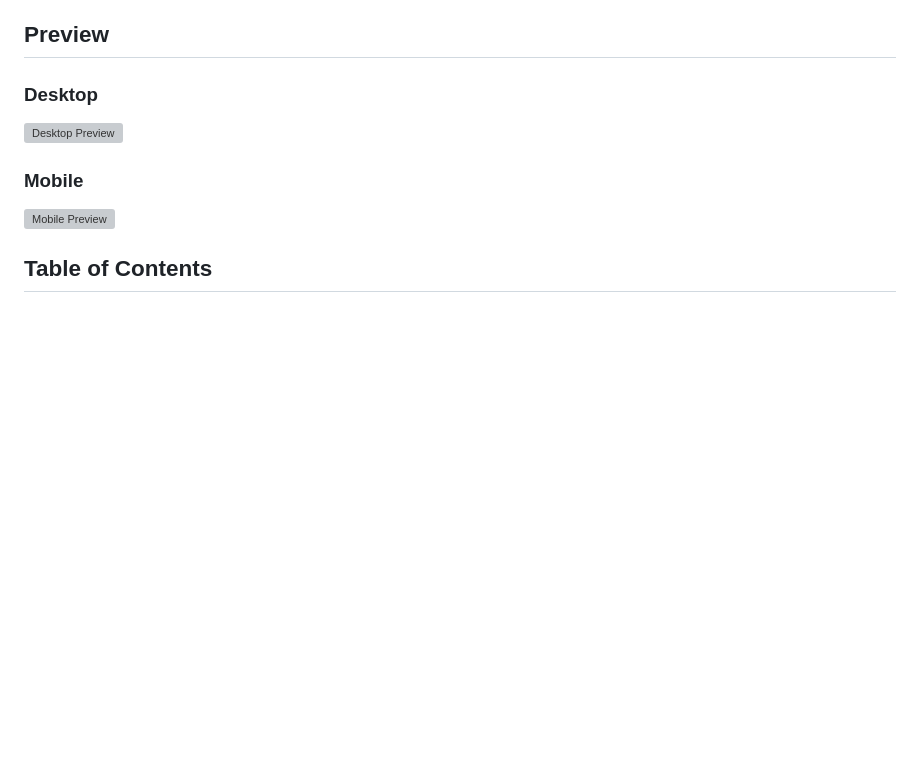
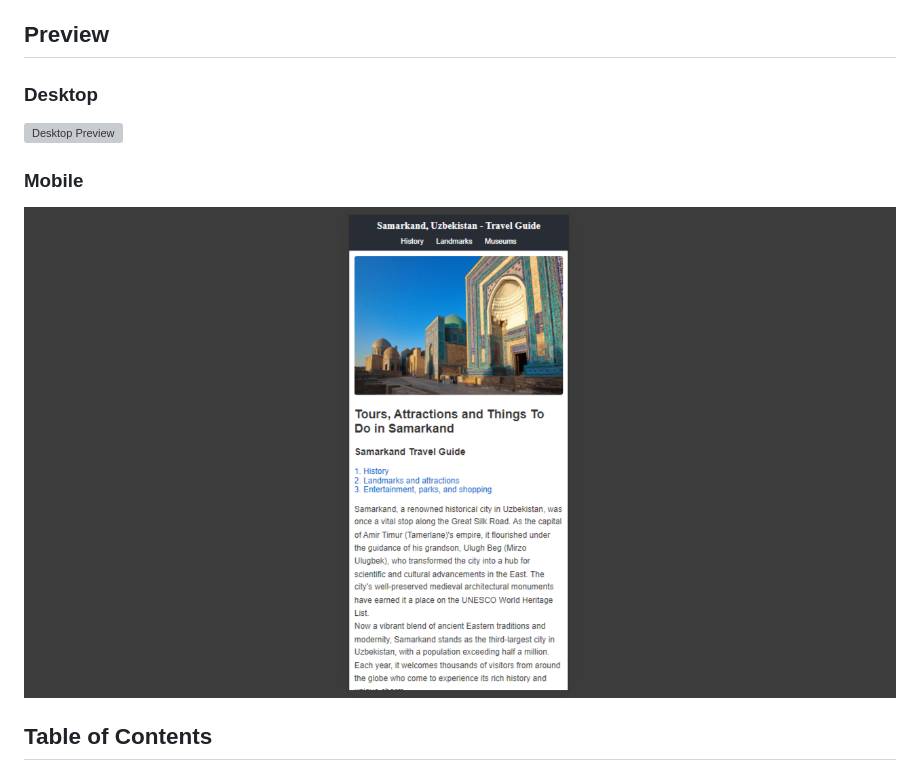
Before and after one commit to Iqbolshoh/website-samarkand-travel, a Markdown page: README.md, the part around one of its changes. GitHub-like rendering; blank space fills up the shorter version; grey boxes are pictures that could not be loaded.

```diff
--- a/README.md
+++ b/README.md
@@ -10,7 +10,7 @@ Welcome to the Samarkand Travel Guide! This project is a comprehensive guide to
 
 ### Mobile
 
-![Mobile Preview](./images/mobile.png)
+![Mobile Preview](./src/images/mobile.png)
 
 ## Table of Contents
 
```
Also changed, not shown: other parts of README.md (+1 -1 lines).
